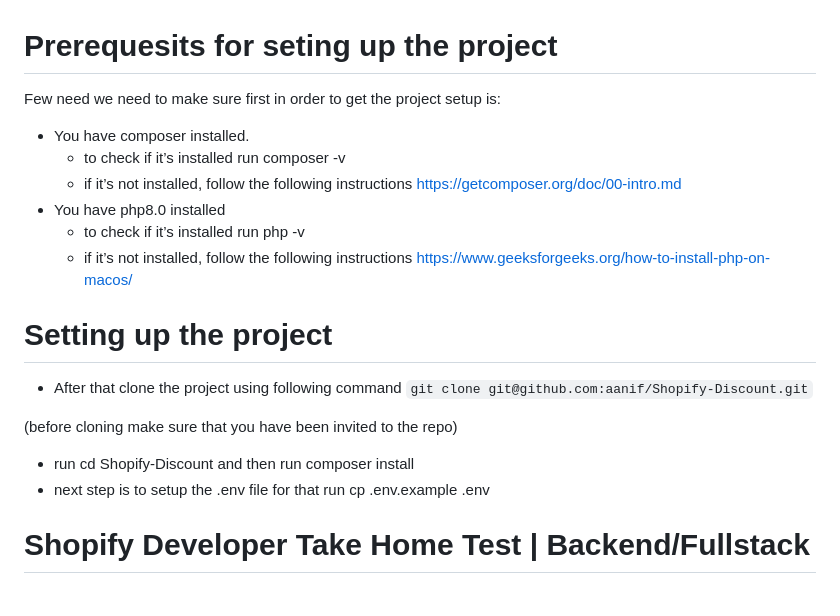
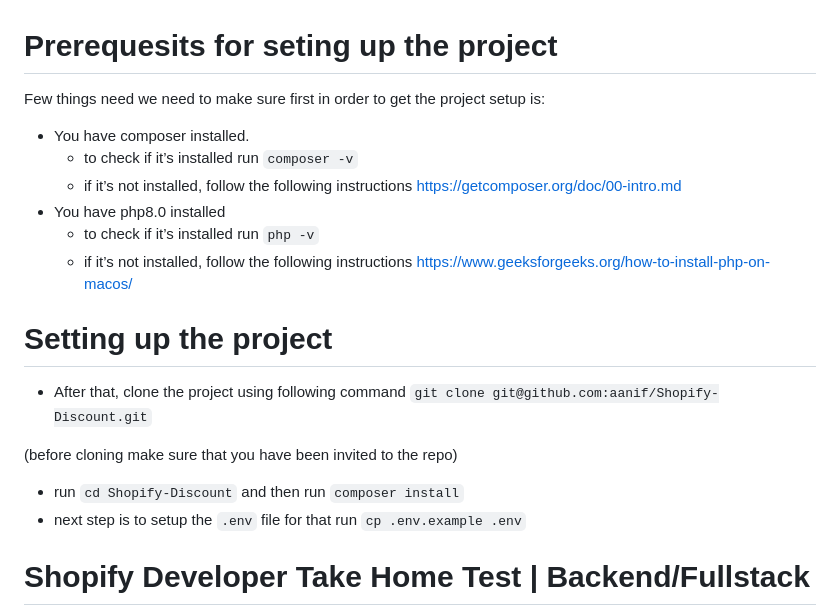
Before and after one commit to aanif/Shopify-Discount, a Markdown page: README.md, the part around the change. GitHub-like rendering.

Commit message:
README minor tweaks

```diff
--- a/README.md
+++ b/README.md
@@ -1,21 +1,21 @@
 # Prerequesits for seting up the project
 
-Few need we need to make sure first in order to get the project setup is:
+Few things need we need to make sure first in order to get the project setup is:
 * You have composer installed.
-    * to check if it’s installed run composer -v
+    * to check if it’s installed run `composer -v`
     * if it’s not installed, follow the following instructions https://getcomposer.org/doc/00-intro.md
 * You have php8.0 installed
-    * to check if it’s installed run php -v
+    * to check if it’s installed run `php -v`
     * if it’s not installed, follow the following instructions https://www.geeksforgeeks.org/how-to-install-php-on-macos/
 
 # Setting up the project
 
-* After that clone the project using following command
+* After that, clone the project using following command
 `git clone git@github.com:aanif/Shopify-Discount.git`
 
 (before cloning make sure that you have been invited to the repo)
-* run cd Shopify-Discount and then run composer install
-* next step is to setup the .env file for that run cp .env.example .env
+* run `cd Shopify-Discount` and then run `composer install`
+* next step is to setup the `.env` file for that run `cp .env.example .env`
 
 # Shopify Developer Take Home Test | Backend/Fullstack
 
```
